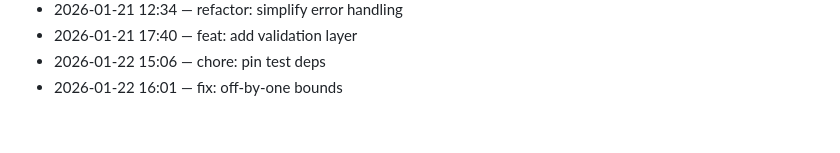
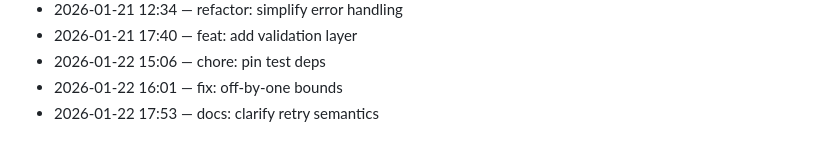
Before and after one commit to adam-scott-thomas/ControlCore, a Markdown page: .dev/journal.md, the part around the change. GitHub-like rendering.

Commit message:
docs: clarify retry semantics

```diff
--- a/.dev/journal.md
+++ b/.dev/journal.md
@@ -153,3 +153,4 @@ Chronological log of work activity.
 - 2026-01-21 17:40 — feat: add validation layer
 - 2026-01-22 15:06 — chore: pin test deps
 - 2026-01-22 16:01 — fix: off-by-one bounds
+- 2026-01-22 17:53 — docs: clarify retry semantics
```
